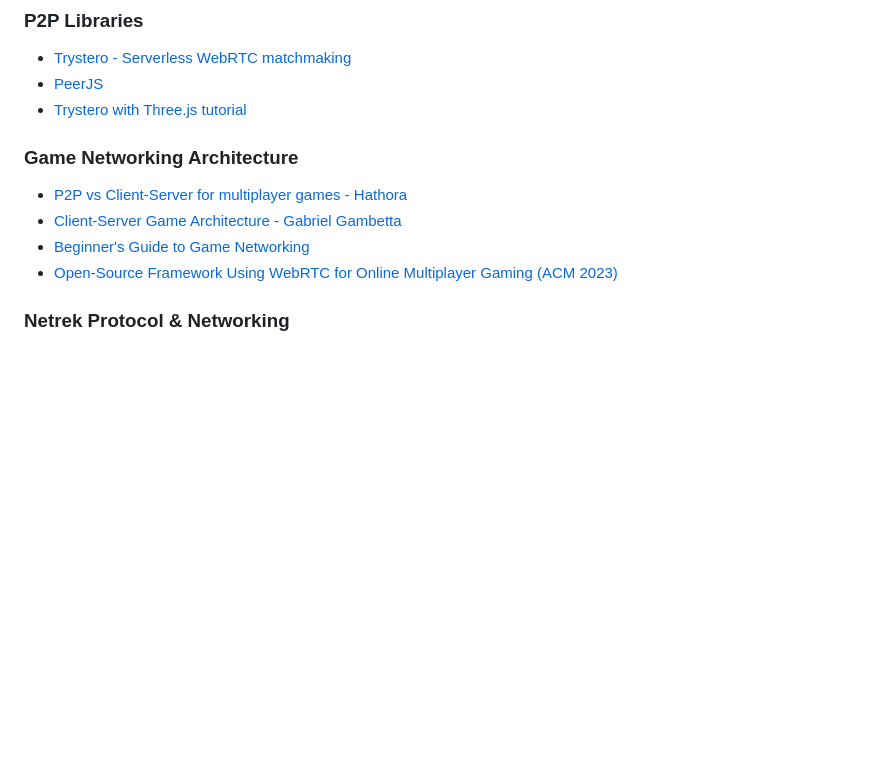
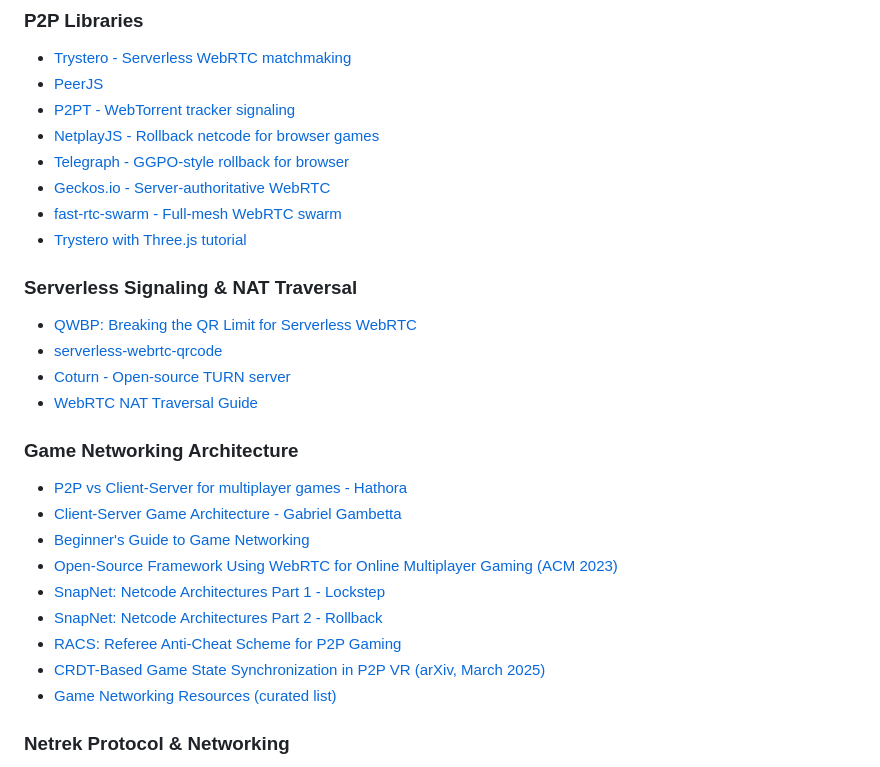
Before and after one commit to neonetrek/client-server, a Markdown page: RESEARCH.md, the part around the change. GitHub-like rendering; blank space fills up the shorter version.

Commit message:
Expand sources with P2P libraries and networking references
Adds P2PT, NetplayJS, Telegraph, Geckos.io, fast-rtc-swarm libraries.
Adds serverless signaling sources (QWBP, Coturn). Adds game networking
architecture references (SnapNet, RACS anti-cheat, CRDTs for P2P gaming).

https://claude.ai/code/session_01HhBsExfv4YNAXWJunwhEQw

```diff
--- a/RESEARCH.md
+++ b/RESEARCH.md
@@ -625,13 +625,29 @@ A March 2025 research paper demonstrated **delta state CRDTs with dynamic strate
 ### P2P Libraries
 - [Trystero - Serverless WebRTC matchmaking](https://github.com/dmotz/trystero)
 - [PeerJS](https://peerjs.com/)
+- [P2PT - WebTorrent tracker signaling](https://github.com/subins2000/p2pt)
+- [NetplayJS - Rollback netcode for browser games](https://github.com/rameshvarun/netplayjs)
+- [Telegraph - GGPO-style rollback for browser](https://github.com/thomasboyt/telegraph)
+- [Geckos.io - Server-authoritative WebRTC](https://geckos.io)
+- [fast-rtc-swarm - Full-mesh WebRTC swarm](https://github.com/mattkrick/fast-rtc-swarm)
 - [Trystero with Three.js tutorial](https://medium.com/@pablobandinopla/effortless-serverless-multiplayer-in-three-js-with-trystero-f025f31150c6)
+
+### Serverless Signaling & NAT Traversal
+- [QWBP: Breaking the QR Limit for Serverless WebRTC](https://magarcia.io/air-gapped-webrtc-breaking-the-qr-limit/)
+- [serverless-webrtc-qrcode](https://github.com/dcerisano/serverless-webrtc-qrcode)
+- [Coturn - Open-source TURN server](https://github.com/coturn/coturn)
+- [WebRTC NAT Traversal Guide](https://webrtc.link/en/articles/stun-turn-servers-webrtc-nat-traversal/)
 
 ### Game Networking Architecture
 - [P2P vs Client-Server for multiplayer games - Hathora](https://blog.hathora.dev/peer-to-peer-vs-client-server-architecture/)
 - [Client-Server Game Architecture - Gabriel Gambetta](https://www.gabrielgambetta.com/client-server-game-architecture.html)
 - [Beginner's Guide to Game Networking](https://pvigier.github.io/2019/09/08/beginner-guide-game-networking.html)
 - [Open-Source Framework Using WebRTC for Online Multiplayer Gaming (ACM 2023)](https://dl.acm.org/doi/10.1145/3631085.3631238)
+- [SnapNet: Netcode Architectures Part 1 - Lockstep](https://www.snapnet.dev/blog/netcode-architectures-part-1-lockstep/)
+- [SnapNet: Netcode Architectures Part 2 - Rollback](https://www.snapnet.dev/blog/netcode-architectures-part-2-rollback/)
+- [RACS: Referee Anti-Cheat Scheme for P2P Gaming](https://www.researchgate.net/publication/228890272_RACS_a_referee_anti-cheat_scheme_for_P2P_gaming)
+- [CRDT-Based Game State Synchronization in P2P VR (arXiv, March 2025)](https://arxiv.org/abs/2503.17826)
+- [Game Networking Resources (curated list)](https://github.com/miwarnec/Game-Networking-Resources)
 
 ### Netrek Protocol & Networking
 - [Netrek Protocol Details - fadden.com](https://fadden.com/gaming/netrek.html)
```
